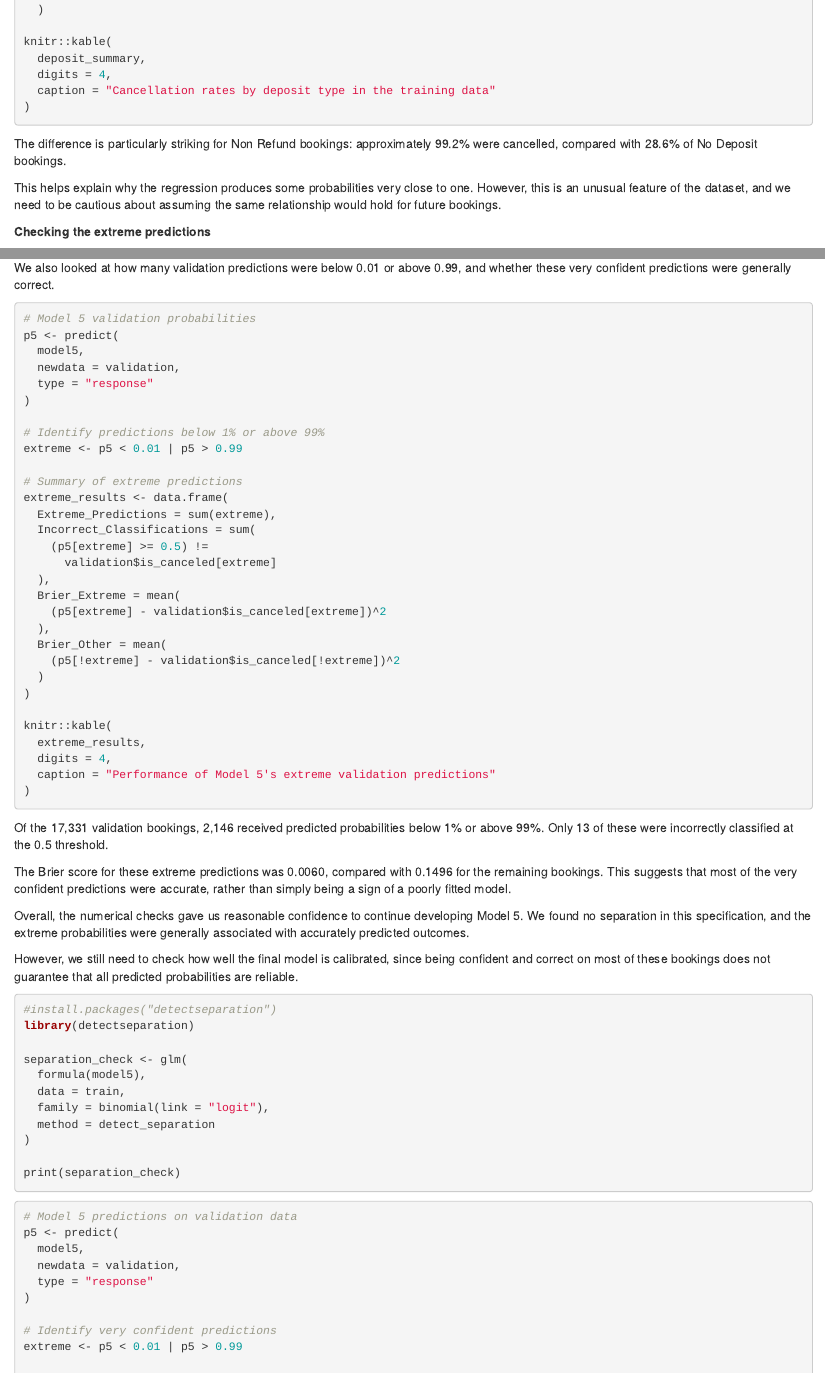
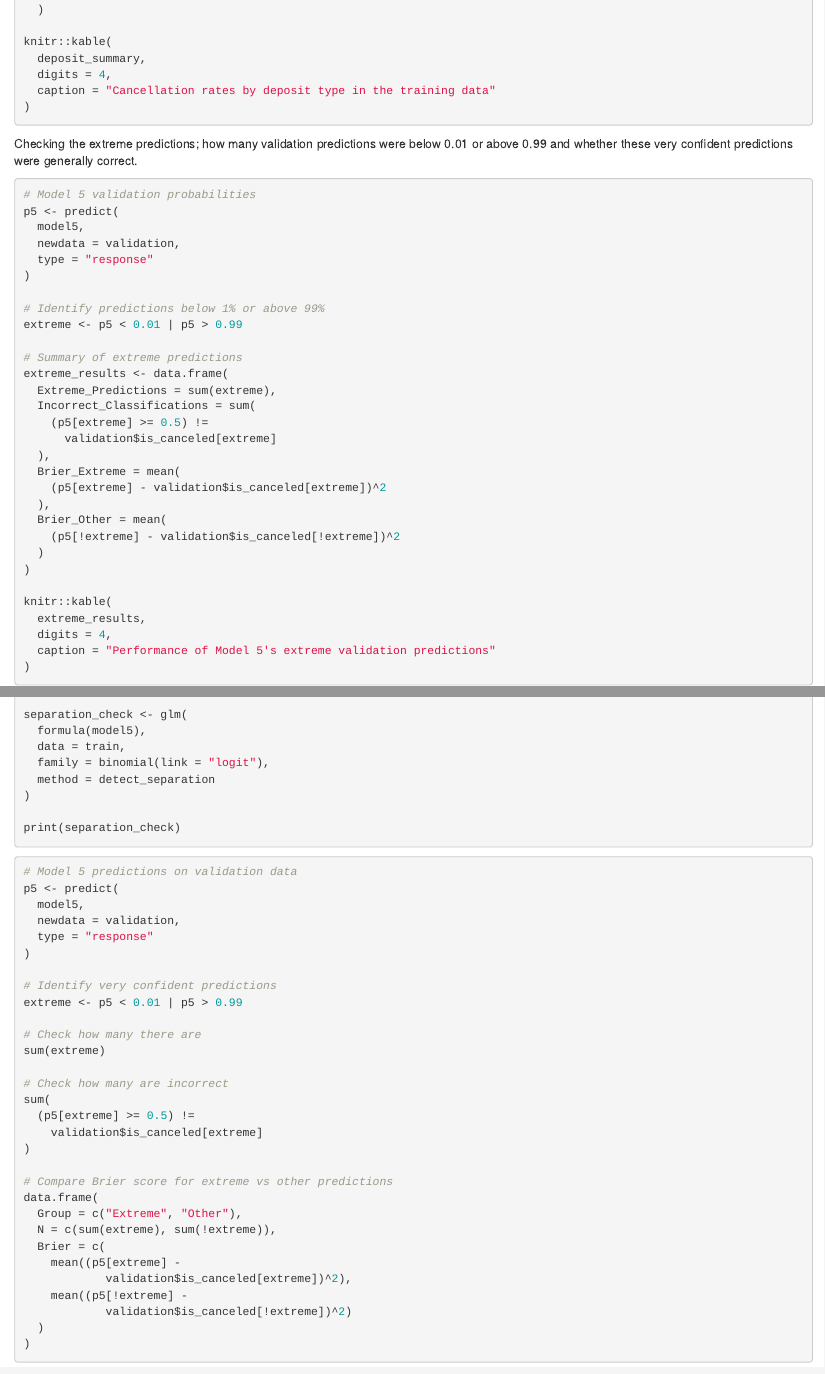
Before and after one commit to DST-Group-1/Group-Sprint-1, an R Markdown document (MorganL/v1.Rmd): the page in a window 1100 px wide, from 14530 px down, and a second part further down, joined at a grey line. Rendered offline with R 4.5, knitr and Pandoc, with nearby package versions; the code chunks are not run, so their results and figures are left out; drawn as R Markdown's standard HTML page in place of the format the file asks for.

Commit message:
Update v1.Rmd

````diff
--- a/MorganL/v1.Rmd
+++ b/MorganL/v1.Rmd
@@ -854,13 +854,8 @@
 )
 ```
 
-The difference is particularly striking for Non Refund bookings: approximately 99.2% were cancelled, compared with 28.6% of No Deposit bookings.
-
-This helps explain why the regression produces some probabilities very close to one. However, this is an unusual feature of the dataset, and we need to be cautious about assuming the same relationship would hold for future bookings.
-
-**Checking the extreme predictions**
-
-We also looked at how many validation predictions were below 0.01 or above 0.99, and whether these very confident predictions were generally correct.
+
+Checking the extreme predictions; how many validation predictions were below 0.01 or above 0.99 and whether these very confident predictions were generally correct.
 
 ```{r extreme-predictions}
 # Model 5 validation probabilities
@@ -895,13 +890,6 @@
 )
 ```
 
-Of the 17,331 validation bookings, 2,146 received predicted probabilities below 1% or above 99%. Only 13 of these were incorrectly classified at the 0.5 threshold.
-
-The Brier score for these extreme predictions was 0.0060, compared with 0.1496 for the remaining bookings. This suggests that most of the very confident predictions were accurate, rather than simply being a sign of a poorly fitted model.
-
-Overall, the numerical checks gave us reasonable confidence to continue developing Model 5. We found no separation in this specification, and the extreme probabilities were generally associated with accurately predicted outcomes.
-
-However, we still need to check how well the final model is calibrated, since being confident and correct on most of these bookings does not guarantee that all predicted probabilities are reliable.
 
 
 ```{r}
````
